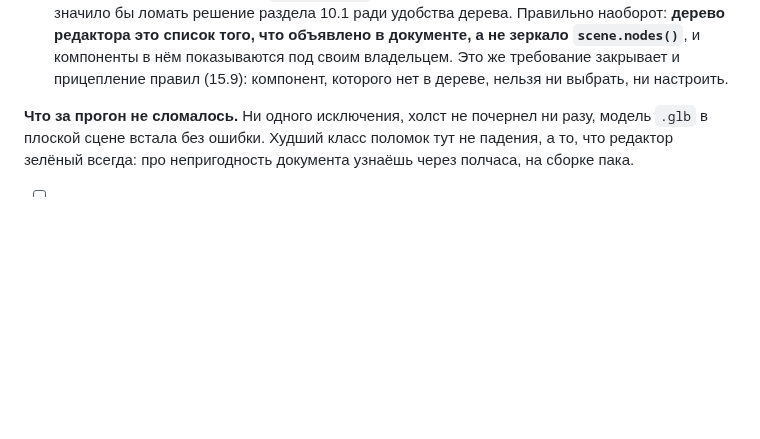
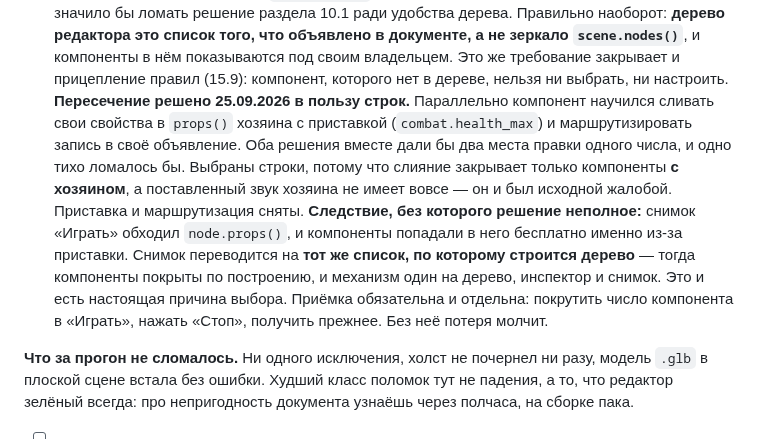
Before and after one commit to b-on-g/gamengine, a Markdown page: PLAN.md, the part around the change. Drawn GitHub-style; blank space fills up the shorter version.

Commit message:
$bog_gamengine: компоненты строками дерева, снимок берёт тот же список

```diff
--- a/PLAN.md
+++ b/PLAN.md
@@ -1040,6 +1040,16 @@
   `scene.nodes()`**, и компоненты в нём показываются под своим владельцем. Это же требование
   закрывает и прицепление правил (15.9): компонент, которого нет в дереве, нельзя ни выбрать, ни
   настроить.
+  **Пересечение решено 25.09.2026 в пользу строк.** Параллельно компонент научился сливать свои
+  свойства в `props()` хозяина с приставкой (`combat.health_max`) и маршрутизировать запись в своё
+  объявление. Оба решения вместе дали бы два места правки одного числа, и одно тихо ломалось бы.
+  Выбраны строки, потому что слияние закрывает только компоненты **с хозяином**, а поставленный
+  звук хозяина не имеет вовсе — он и был исходной жалобой. Приставка и маршрутизация сняты.
+  **Следствие, без которого решение неполное:** снимок «Играть» обходил `node.props()`, и компоненты
+  попадали в него бесплатно именно из-за приставки. Снимок переводится на **тот же список, по
+  которому строится дерево** — тогда компоненты покрыты по построению, и механизм один на дерево,
+  инспектор и снимок. Это и есть настоящая причина выбора. Приёмка обязательна и отдельна: покрутить
+  число компонента в «Играть», нажать «Стоп», получить прежнее. Без неё потеря молчит.
 
 **Что за прогон не сломалось.** Ни одного исключения, холст не почернел ни разу, модель `.glb`
 в плоской сцене встала без ошибки. Худший класс поломок тут не падения, а то, что редактор
```
